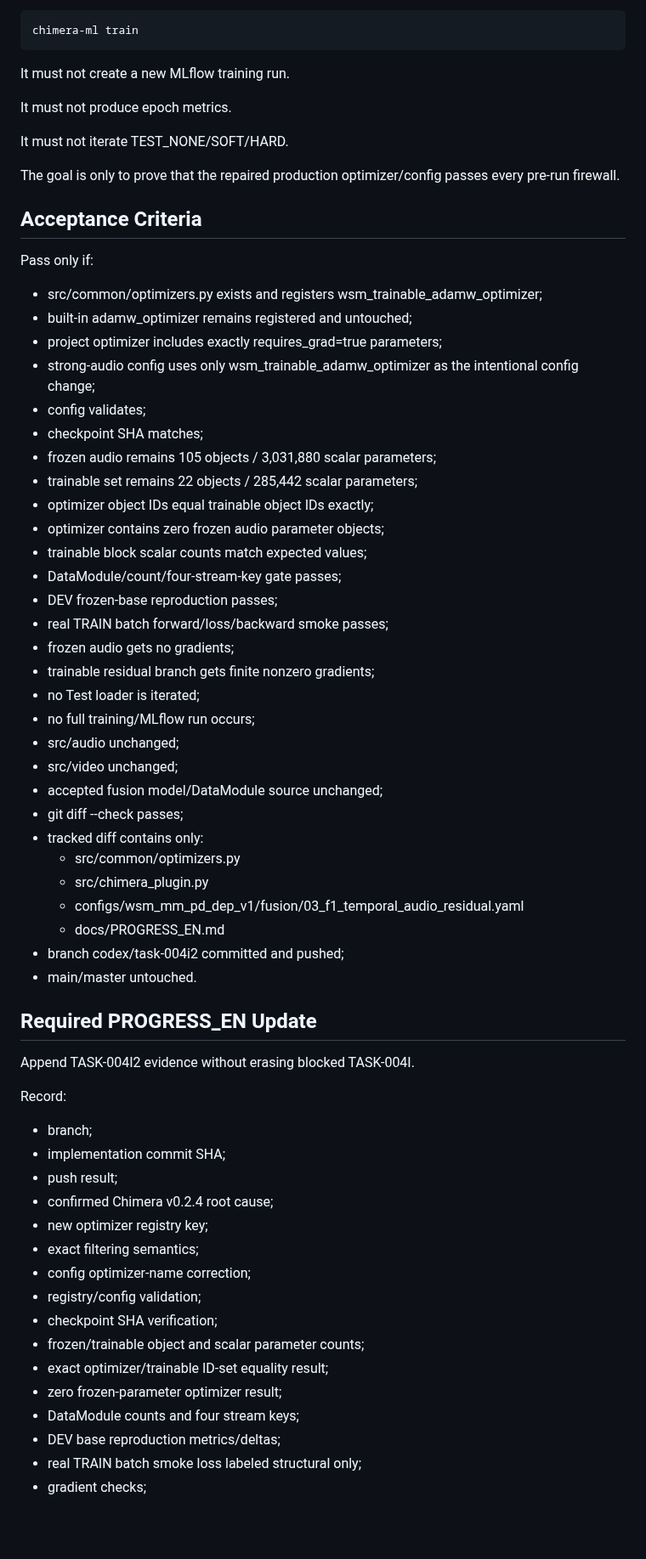
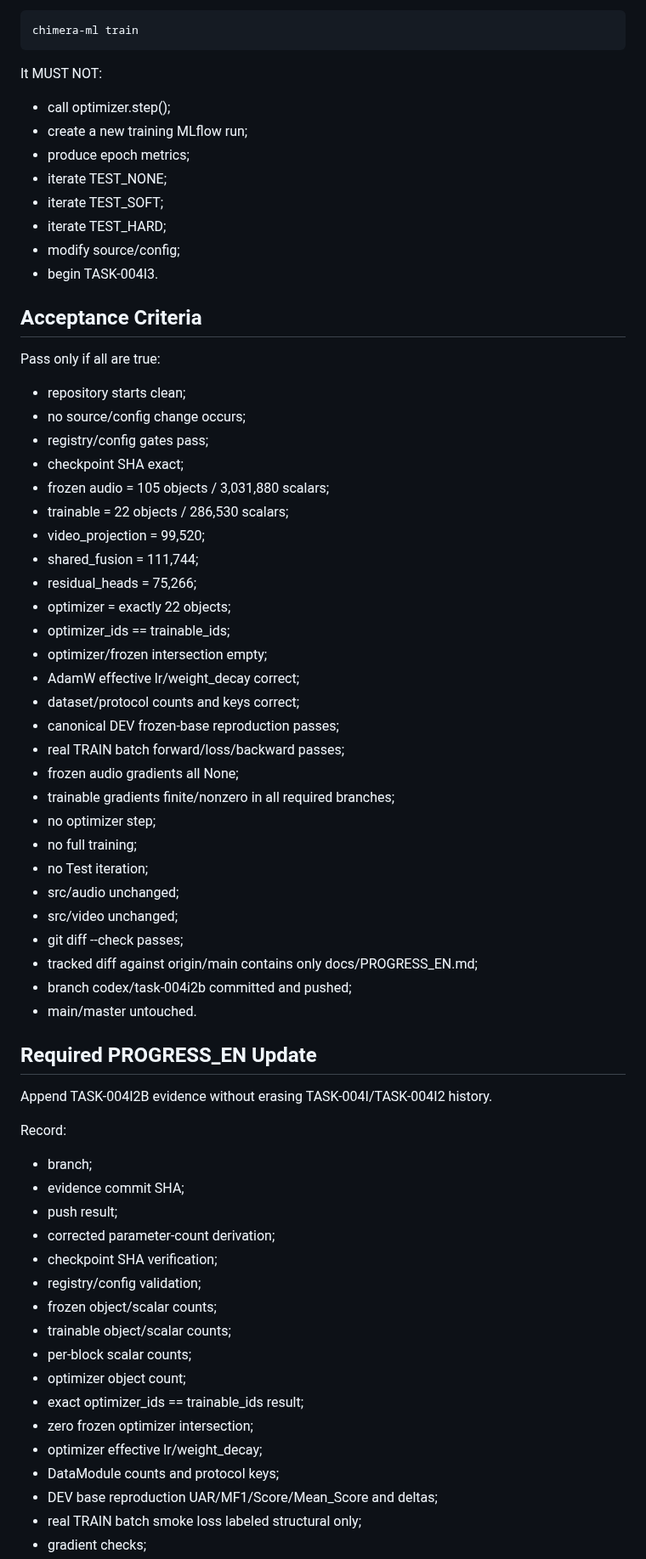
Before and after one commit to suslyash/WSM, a Markdown page: docs/NEXT_TASK_EN.md, the part around one of its changes. Shown at 85% size. Drawn GitHub-style; blank space fills up the shorter version.

Commit message:
Manager: assign TASK-004I2B corrected pre-training firewall

```diff
--- a/docs/NEXT_TASK_EN.md
+++ b/docs/NEXT_TASK_EN.md
@@ -415,67 +409,69 @@ TASK-004I2 MUST NOT run:
 
     chimera-ml train
 
-It must not create a new MLflow training run.
+It MUST NOT:
 
-It must not produce epoch metrics.
-
-It must not iterate TEST_NONE/SOFT/HARD.
-
-The goal is only to prove that the repaired production optimizer/config passes every pre-run firewall.
+- call optimizer.step();
+- create a new training MLflow run;
+- produce epoch metrics;
+- iterate TEST_NONE;
+- iterate TEST_SOFT;
+- iterate TEST_HARD;
+- modify source/config;
+- begin TASK-004I3.
 
 ## Acceptance Criteria
 
-Pass only if:
+Pass only if all are true:
 
-- src/common/optimizers.py exists and registers wsm_trainable_adamw_optimizer;
-- built-in adamw_optimizer remains registered and untouched;
-- project optimizer includes exactly requires_grad=true parameters;
-- strong-audio config uses only wsm_trainable_adamw_optimizer as the intentional config change;
-- config validates;
-- checkpoint SHA matches;
-- frozen audio remains 105 objects / 3,031,880 scalar parameters;
-- trainable set remains 22 objects / 285,442 scalar parameters;
-- optimizer object IDs equal trainable object IDs exactly;
-- optimizer contains zero frozen audio parameter objects;
-- trainable block scalar counts match expected values;
-- DataModule/count/four-stream-key gate passes;
-- DEV frozen-base reproduction passes;
-- real TRAIN batch forward/loss/backward smoke passes;
-- frozen audio gets no gradients;
-- trainable residual branch gets finite nonzero gradients;
-- no Test loader is iterated;
-- no full training/MLflow run occurs;
+- repository starts clean;
+- no source/config change occurs;
+- registry/config gates pass;
+- checkpoint SHA exact;
+- frozen audio = 105 objects / 3,031,880 scalars;
+- trainable = 22 objects / 286,530 scalars;
+- video_projection = 99,520;
+- shared_fusion = 111,744;
+- residual_heads = 75,266;
+- optimizer = exactly 22 objects;
+- optimizer_ids == trainable_ids;
+- optimizer/frozen intersection empty;
+- AdamW effective lr/weight_decay correct;
+- dataset/protocol counts and keys correct;
+- canonical DEV frozen-base reproduction passes;
+- real TRAIN batch forward/loss/backward passes;
+- frozen audio gradients all None;
+- trainable gradients finite/nonzero in all required branches;
+- no optimizer step;
+- no full training;
+- no Test iteration;
 - src/audio unchanged;
 - src/video unchanged;
-- accepted fusion model/DataModule source unchanged;
 - git diff --check passes;
-- tracked diff contains only:
-  - src/common/optimizers.py
-  - src/chimera_plugin.py
-  - configs/wsm_mm_pd_dep_v1/fusion/03_f1_temporal_audio_residual.yaml
-  - docs/PROGRESS_EN.md
-- branch codex/task-004i2 committed and pushed;
+- tracked diff against origin/main contains only docs/PROGRESS_EN.md;
+- branch codex/task-004i2b committed and pushed;
 - main/master untouched.
 
 ## Required PROGRESS_EN Update
 
-Append TASK-004I2 evidence without erasing blocked TASK-004I.
+Append TASK-004I2B evidence without erasing TASK-004I/TASK-004I2 history.
 
 Record:
 
 - branch;
-- implementation commit SHA;
+- evidence commit SHA;
 - push result;
-- confirmed Chimera v0.2.4 root cause;
-- new optimizer registry key;
-- exact filtering semantics;
-- config optimizer-name correction;
+- corrected parameter-count derivation;
+- checkpoint SHA verification;
 - registry/config validation;
-- checkpoint SHA verification;
-- frozen/trainable object and scalar parameter counts;
-- exact optimizer/trainable ID-set equality result;
-- zero frozen-parameter optimizer result;
-- DataModule counts and four stream keys;
-- DEV base reproduction metrics/deltas;
+- frozen object/scalar counts;
+- trainable object/scalar counts;
+- per-block scalar counts;
+- optimizer object count;
+- exact optimizer_ids == trainable_ids result;
+- zero frozen optimizer intersection;
+- optimizer effective lr/weight_decay;
+- DataModule counts and protocol keys;
+- DEV base reproduction UAR/MF1/Score/Mean_Score and deltas;
 - real TRAIN batch smoke loss labeled structural only;
 - gradient checks;
```
Also changed, not shown: other parts of docs/NEXT_TASK_EN.md (+244 -246 lines).
